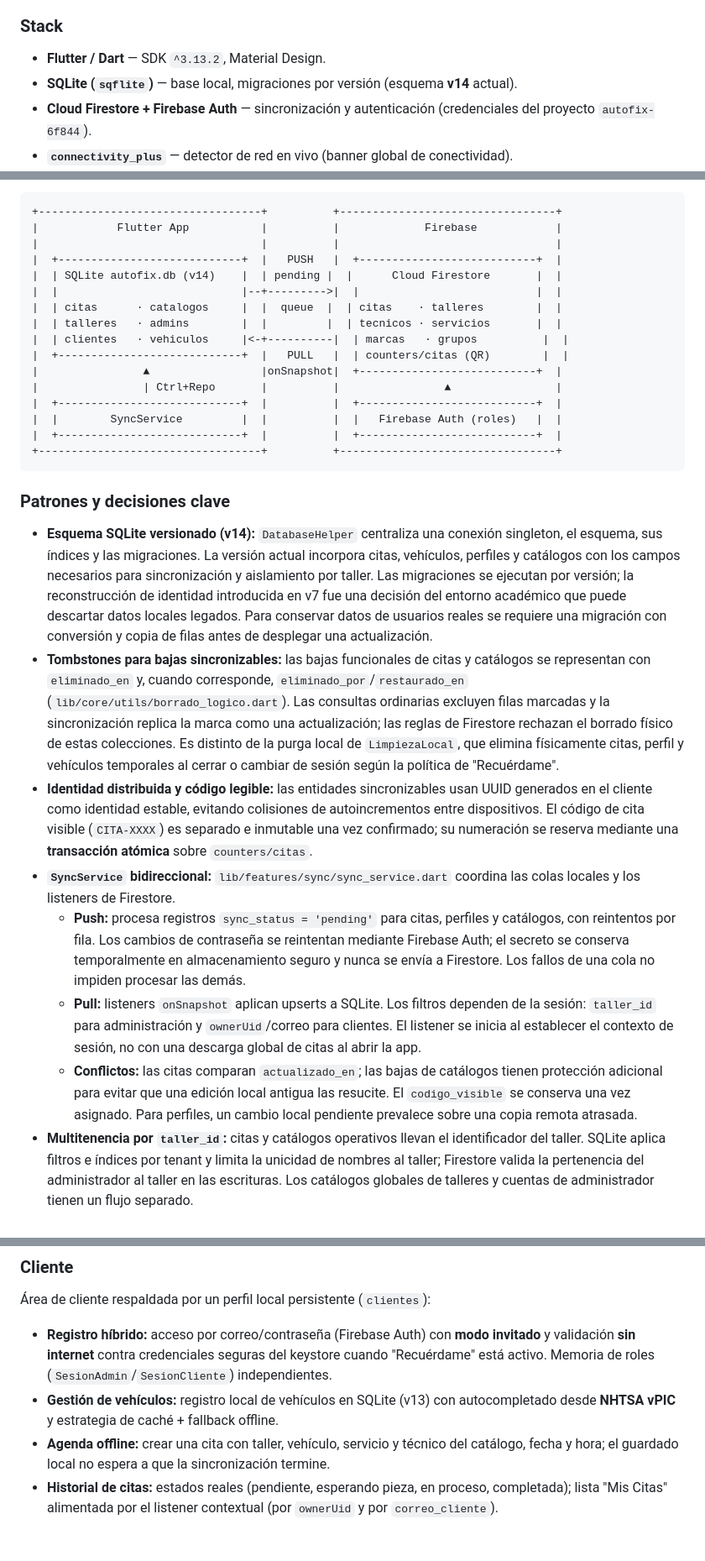
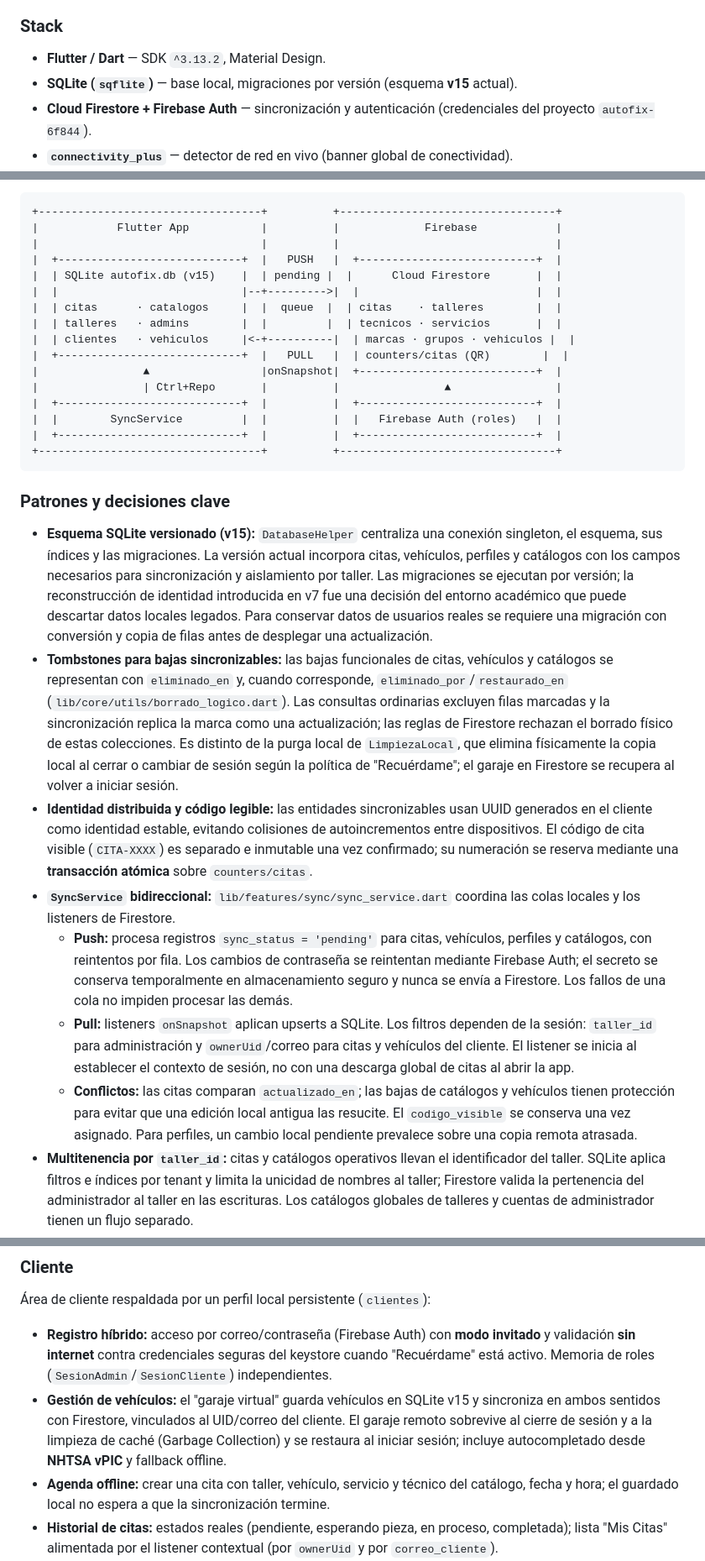
Before and after one commit to leandy1/autofix_app, a Markdown page: README.md, 3 parts joined by grey strips. Shown at 84% size. GitHub-like rendering; blank space fills up the shorter version.

Commit message:
docs: inclusión de sincronización de vehículos

```diff
--- a/README.md
+++ b/README.md
@@ -32,7 +32,7 @@ Por eso, AutoFix no se limita a un CRUD conectado a la nube: implementa un **flu
 ### Stack
 
 - **Flutter / Dart** — SDK `^3.13.2`, Material Design.
-- **SQLite (`sqflite`)** — base local, migraciones por versión (esquema **v14** actual).
+- **SQLite (`sqflite`)** — base local, migraciones por versión (esquema **v15** actual).
 - **Cloud Firestore + Firebase Auth** — sincronización y autenticación (credenciales del proyecto `autofix-6f844`).
 - **`connectivity_plus`** — detector de red en vivo (banner global de conectividad).
 - **`qr_flutter`** — generación local de códigos QR.
@@ -51,11 +51,11 @@ La separación por capas mantiene las responsabilidades acotadas: las pantallas
 |            Flutter App           |          |             Firebase            |
 |                                  |          |                                 |
 |  +----------------------------+  |   PUSH   |  +---------------------------+  |
-|  | SQLite autofix.db (v14)    |  | pending |  |      Cloud Firestore       |  |
+|  | SQLite autofix.db (v15)    |  | pending |  |      Cloud Firestore       |  |
 |  |                            |--+--------->|  |                           |  |
 |  | citas      · catalogos     |  |  queue  |  | citas    · talleres        |  |
 |  | talleres   · admins        |  |         |  | tecnicos · servicios       |  |
-|  | clientes   · vehiculos     |<-+----------|  | marcas   · grupos          |  |
+|  | clientes   · vehiculos     |<-+----------|  | marcas · grupos · vehiculos |  |
 |  +----------------------------+  |   PULL   |  | counters/citas (QR)        |  |
 |                ▲                 |onSnapshot|  +---------------------------+  |
 |                | Ctrl+Repo       |          |                ▲                |
@@ -67,13 +67,13 @@ La separación por capas mantiene las responsabilidades acotadas: las pantallas
 
 ### Patrones y decisiones clave
 
-- **Esquema SQLite versionado (v14):** `DatabaseHelper` centraliza una conexión singleton, el esquema, sus índices y las migraciones. La versión actual incorpora citas, vehículos, perfiles y catálogos con los campos necesarios para sincronización y aislamiento por taller. Las migraciones se ejecutan por versión; la reconstrucción de identidad introducida en v7 fue una decisión del entorno académico que puede descartar datos locales legados. Para conservar datos de usuarios reales se requiere una migración con conversión y copia de filas antes de desplegar una actualización.
-- **Tombstones para bajas sincronizables:** las bajas funcionales de citas y catálogos se representan con `eliminado_en` y, cuando corresponde, `eliminado_por`/`restaurado_en` (`lib/core/utils/borrado_logico.dart`). Las consultas ordinarias excluyen filas marcadas y la sincronización replica la marca como una actualización; las reglas de Firestore rechazan el borrado físico de estas colecciones. Es distinto de la purga local de `LimpiezaLocal`, que elimina físicamente citas, perfil y vehículos temporales al cerrar o cambiar de sesión según la política de "Recuérdame".
+- **Esquema SQLite versionado (v15):** `DatabaseHelper` centraliza una conexión singleton, el esquema, sus índices y las migraciones. La versión actual incorpora citas, vehículos, perfiles y catálogos con los campos necesarios para sincronización y aislamiento por taller. Las migraciones se ejecutan por versión; la reconstrucción de identidad introducida en v7 fue una decisión del entorno académico que puede descartar datos locales legados. Para conservar datos de usuarios reales se requiere una migración con conversión y copia de filas antes de desplegar una actualización.
+- **Tombstones para bajas sincronizables:** las bajas funcionales de citas, vehículos y catálogos se representan con `eliminado_en` y, cuando corresponde, `eliminado_por`/`restaurado_en` (`lib/core/utils/borrado_logico.dart`). Las consultas ordinarias excluyen filas marcadas y la sincronización replica la marca como una actualización; las reglas de Firestore rechazan el borrado físico de estas colecciones. Es distinto de la purga local de `LimpiezaLocal`, que elimina físicamente la copia local al cerrar o cambiar de sesión según la política de "Recuérdame"; el garaje en Firestore se recupera al volver a iniciar sesión.
 - **Identidad distribuida y código legible:** las entidades sincronizables usan UUID generados en el cliente como identidad estable, evitando colisiones de autoincrementos entre dispositivos. El código de cita visible (`CITA-XXXX`) es separado e inmutable una vez confirmado; su numeración se reserva mediante una **transacción atómica** sobre `counters/citas`.
 - **`SyncService` bidireccional:** `lib/features/sync/sync_service.dart` coordina las colas locales y los listeners de Firestore.
-  - **Push:** procesa registros `sync_status = 'pending'` para citas, perfiles y catálogos, con reintentos por fila. Los cambios de contraseña se reintentan mediante Firebase Auth; el secreto se conserva temporalmente en almacenamiento seguro y nunca se envía a Firestore. Los fallos de una cola no impiden procesar las demás.
-  - **Pull:** listeners `onSnapshot` aplican upserts a SQLite. Los filtros dependen de la sesión: `taller_id` para administración y `ownerUid`/correo para clientes. El listener se inicia al establecer el contexto de sesión, no con una descarga global de citas al abrir la app.
-  - **Conflictos:** las citas comparan `actualizado_en`; las bajas de catálogos tienen protección adicional para evitar que una edición local antigua las resucite. El `codigo_visible` se conserva una vez asignado. Para perfiles, un cambio local pendiente prevalece sobre una copia remota atrasada.
+  - **Push:** procesa registros `sync_status = 'pending'` para citas, vehículos, perfiles y catálogos, con reintentos por fila. Los cambios de contraseña se reintentan mediante Firebase Auth; el secreto se conserva temporalmente en almacenamiento seguro y nunca se envía a Firestore. Los fallos de una cola no impiden procesar las demás.
+  - **Pull:** listeners `onSnapshot` aplican upserts a SQLite. Los filtros dependen de la sesión: `taller_id` para administración y `ownerUid`/correo para citas y vehículos del cliente. El listener se inicia al establecer el contexto de sesión, no con una descarga global de citas al abrir la app.
+  - **Conflictos:** las citas comparan `actualizado_en`; las bajas de catálogos y vehículos tienen protección para evitar que una edición local antigua las resucite. El `codigo_visible` se conserva una vez asignado. Para perfiles, un cambio local pendiente prevalece sobre una copia remota atrasada.
 - **Multitenencia por `taller_id`:** citas y catálogos operativos llevan el identificador del taller. SQLite aplica filtros e índices por tenant y limita la unicidad de nombres al taller; Firestore valida la pertenencia del administrador al taller en las escrituras. Los catálogos globales de talleres y cuentas de administrador tienen un flujo separado.
 - **Ciclo de vida de sesión y datos:** `lib/core/data/limpieza_local.dart` separa datos temporales del usuario (citas, perfil y vehículos locales) de los datos permanentes de plataforma. Al cambiar de cuenta limpia primero, detiene listeners y hace un intento acotado de enviar pendientes cuando hay conectividad.
 - **Reglas de seguridad en la nube:** `firestore.rules` valida estructura y tipos, propiedad del cliente, asociación del administrador con `taller_id`, protección de catálogos y avance monotónico del contador. El acceso no definido queda denegado por defecto.
@@ -86,7 +86,7 @@ La separación por capas mantiene las responsabilidades acotadas: las pantallas
 Área de cliente respaldada por un perfil local persistente (`clientes`):
 
 - **Registro híbrido:** acceso por correo/contraseña (Firebase Auth) con **modo invitado** y validación **sin internet** contra credenciales seguras del keystore cuando "Recuérdame" está activo. Memoria de roles (`SesionAdmin`/`SesionCliente`) independientes.
-- **Gestión de vehículos:** registro local de vehículos en SQLite (v13) con autocompletado desde **NHTSA vPIC** y estrategia de caché + fallback offline.
+- **Gestión de vehículos:** el "garaje virtual" guarda vehículos en SQLite v15 y sincroniza en ambos sentidos con Firestore, vinculados al UID/correo del cliente. El garaje remoto sobrevive al cierre de sesión y a la limpieza de caché (Garbage Collection) y se restaura al iniciar sesión; incluye autocompletado desde **NHTSA vPIC** y fallback offline.
 - **Agenda offline:** crear una cita con taller, vehículo, servicio y técnico del catálogo, fecha y hora; el guardado local no espera a que la sincronización termine.
 - **Historial de citas:** estados reales (pendiente, esperando pieza, en proceso, completada); lista "Mis Citas" alimentada por el listener contextual (por `ownerUid` y por `correo_cliente`).
 - **QR de confirmación local:** la cita aceptada muestra su código `CITA-XXXX` en un QR generado en el dispositivo, incluso sin red.
```
Also changed, not shown: other parts of README.md (+2 -2 lines).
